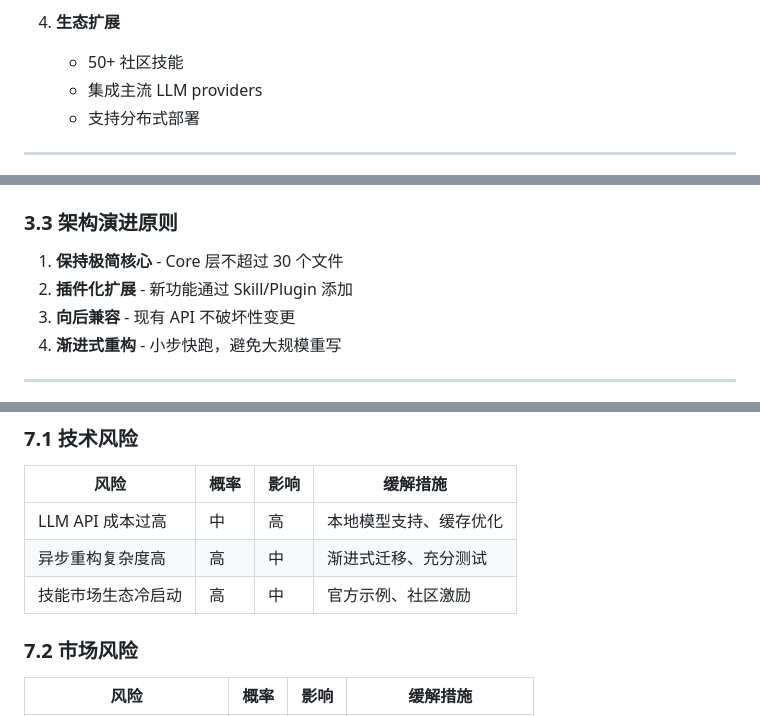
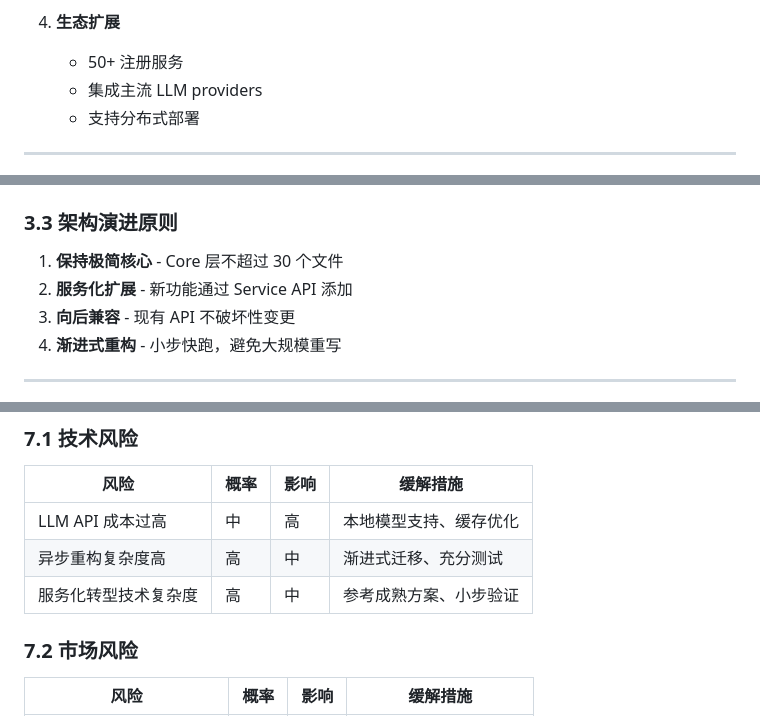
Before and after one commit to alasong/simple-agent, a Markdown page: docs/ROADMAP.md, 3 parts joined by grey strips. Rendered like a GitHub page.

```diff
--- a/docs/ROADMAP.md
+++ b/docs/ROADMAP.md
@@ -155,7 +160,7 @@ simple-agent 路线：多 Agent 协作 → 智能编排 → 研究平台 → 企
    - 数据处理/分析流水线
 
 4. **生态扩展**
-   - 50+ 社区技能
+   - 50+ 注册服务
    - 集成主流 LLM  providers
    - 支持分布式部署
 
@@ -232,7 +237,7 @@ simple-agent 路线：多 Agent 协作 → 智能编排 → 研究平台 → 企
 ### 3.3 架构演进原则
 
 1. **保持极简核心** - Core 层不超过 30 个文件
-2. **插件化扩展** - 新功能通过 Skill/Plugin 添加
+2. **服务化扩展** - 新功能通过 Service API 添加
 3. **向后兼容** - 现有 API 不破坏性变更
 4. **渐进式重构** - 小步快跑，避免大规模重写
 
@@ -370,7 +375,7 @@ simple-agent 路线：多 Agent 协作 → 智能编排 → 研究平台 → 企
 |------|------|------|---------|
 | LLM API 成本过高 | 中 | 高 | 本地模型支持、缓存优化 |
 | 异步重构复杂度高 | 高 | 中 | 渐进式迁移、充分测试 |
-| 技能市场生态冷启动 | 高 | 中 | 官方示例、社区激励 |
+| 服务化转型技术复杂度 | 高 | 中 | 参考成熟方案、小步验证 |
 
 ### 7.2 市场风险
 
```
Also changed, not shown: other parts of docs/ROADMAP.md (+16 -11 lines).
